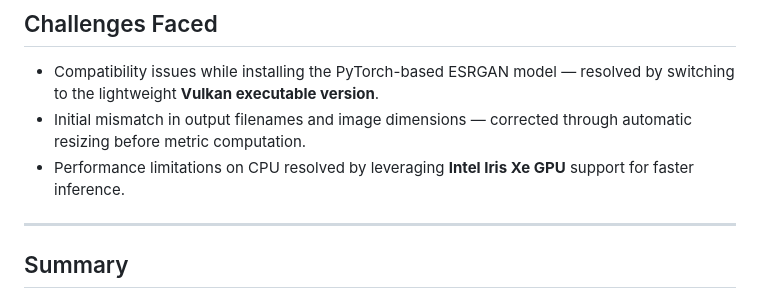
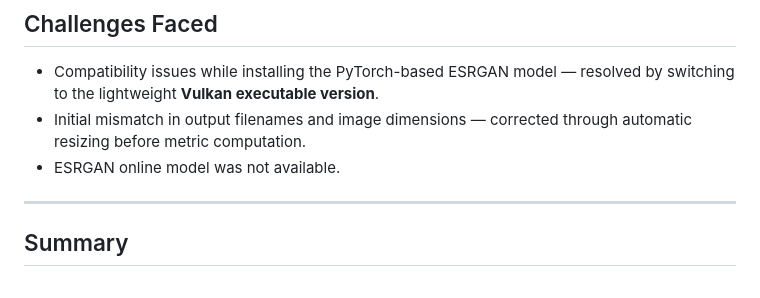
Before and after one commit to springboardmentor545-lgtm/EHR_Gen_AI_TeamB, a Markdown page: VIGNESH M J/Milestone-2/README.md, the part around the change. GitHub-like rendering.

```diff
--- a/VIGNESH M J/Milestone-2/README.md
+++ b/VIGNESH M J/Milestone-2/README.md
@@ -97,7 +97,7 @@ All tasks were implemented locally using **Python (Jupyter Notebook and VS Code)
 
 * Compatibility issues while installing the PyTorch-based ESRGAN model — resolved by switching to the lightweight **Vulkan executable version**.
 * Initial mismatch in output filenames and image dimensions — corrected through automatic resizing before metric computation.
-* Performance limitations on CPU resolved by leveraging **Intel Iris Xe GPU** support for faster inference.
+* ESRGAN online model was not available.
 
 ---
 
```
